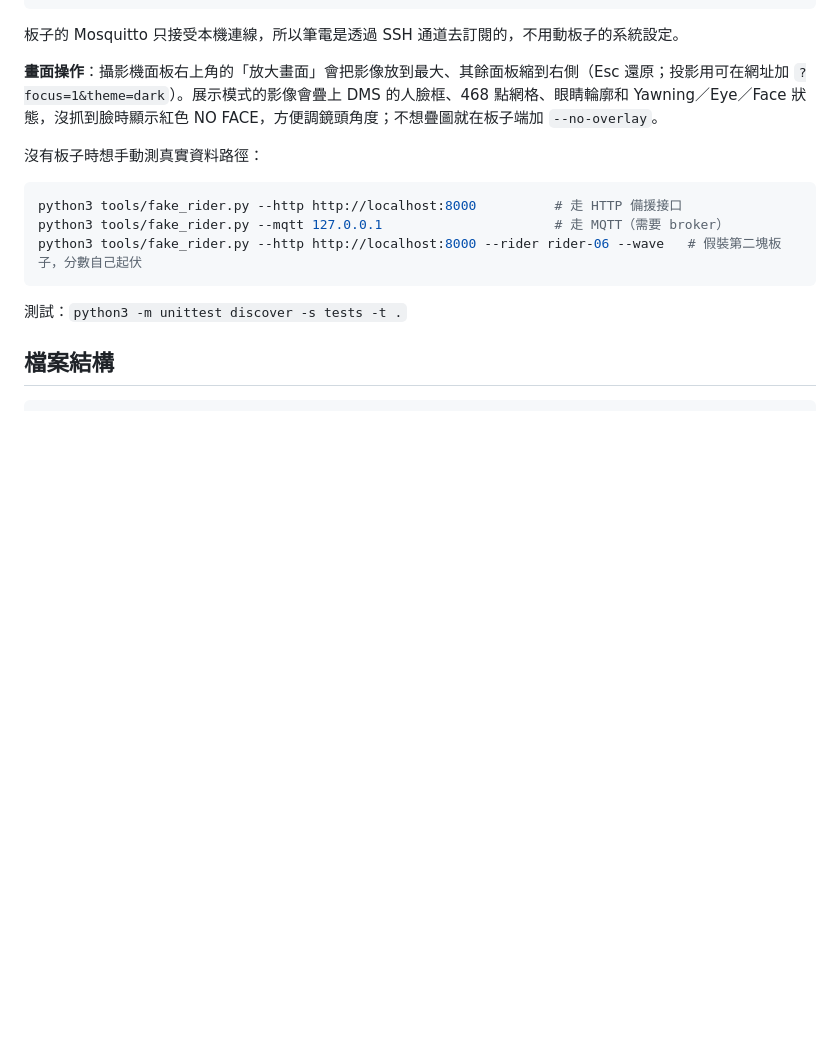
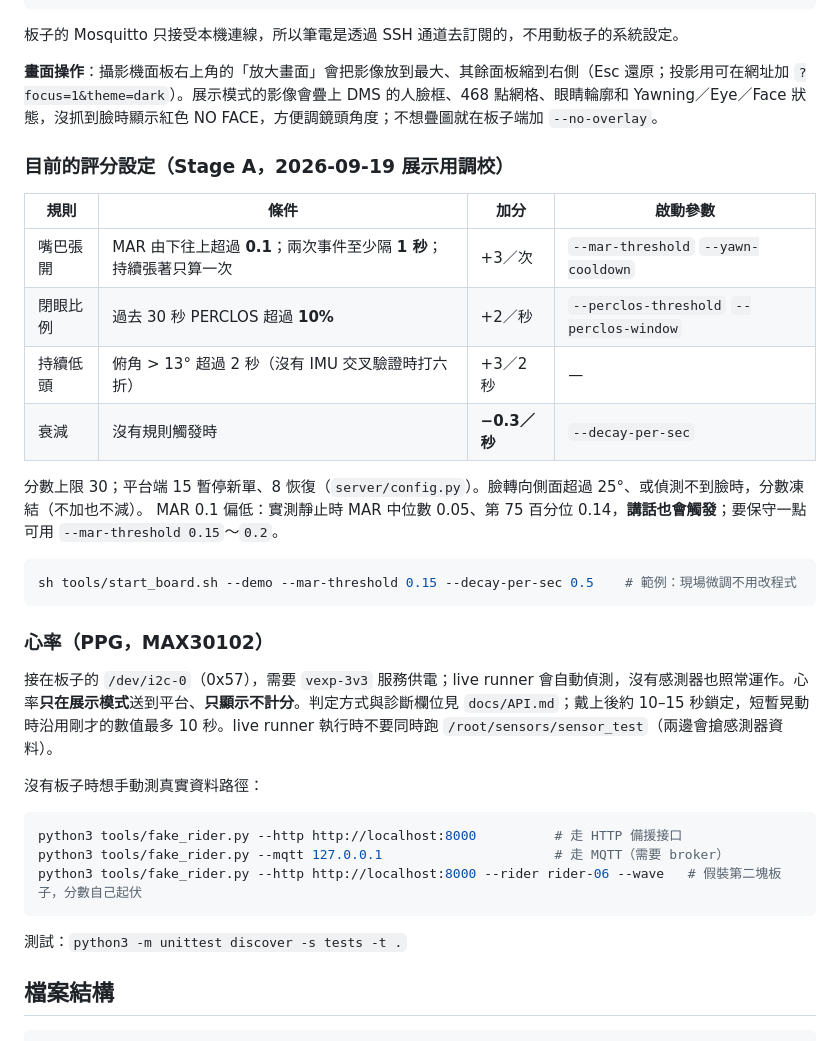
Before and after one commit to YichiaHuang/Rider_Fatigue_Detection, a Markdown page: README.md, the part around the change. GitHub-like rendering; blank space fills up the shorter version.

Commit message:
README: current Stage A tuning table, start-up overrides, PPG notes
Co-Authored-By: Claude Fable 5.1 <noreply@anthropic.com>
Claude-Session: https://claude.ai/code/session_01KAbS8yAHj2afs8st9e2S8j

````diff
--- a/README.md
+++ b/README.md
@@ -32,6 +32,26 @@ BOARD=10.199.29.167 tools/connect_board.sh                 # 板子和筆電在
 板子的 Mosquitto 只接受本機連線，所以筆電是透過 SSH 通道去訂閱的，不用動板子的系統設定。
 
 **畫面操作**：攝影機面板右上角的「放大畫面」會把影像放到最大、其餘面板縮到右側（Esc 還原；投影用可在網址加 `?focus=1&theme=dark`）。展示模式的影像會疊上 DMS 的人臉框、468 點網格、眼睛輪廓和 Yawning／Eye／Face 狀態，沒抓到臉時顯示紅色 NO FACE，方便調鏡頭角度；不想疊圖就在板子端加 `--no-overlay`。
+
+### 目前的評分設定（Stage A，2026-09-19 展示用調校）
+
+| 規則 | 條件 | 加分 | 啟動參數 |
+|---|---|---|---|
+| 嘴巴張開 | MAR 由下往上超過 **0.1**；兩次事件至少隔 **1 秒**；持續張著只算一次 | +3／次 | `--mar-threshold` `--yawn-cooldown` |
+| 閉眼比例 | 過去 30 秒 PERCLOS 超過 **10%** | +2／秒 | `--perclos-threshold` `--perclos-window` |
+| 持續低頭 | 俯角 > 13° 超過 2 秒（沒有 IMU 交叉驗證時打六折） | +3／2 秒 | — |
+| 衰減 | 沒有規則觸發時 | **−0.3／秒** | `--decay-per-sec` |
+
+分數上限 30；平台端 15 暫停新單、8 恢復（`server/config.py`）。臉轉向側面超過 25°、或偵測不到臉時，分數凍結（不加也不減）。
+MAR 0.1 偏低：實測靜止時 MAR 中位數 0.05、第 75 百分位 0.14，**講話也會觸發**；要保守一點可用 `--mar-threshold 0.15`～`0.2`。
+
+```sh
+sh tools/start_board.sh --demo --mar-threshold 0.15 --decay-per-sec 0.5    # 範例：現場微調不用改程式
+```
+
+### 心率（PPG，MAX30102）
+
+接在板子的 `/dev/i2c-0`（0x57），需要 `vexp-3v3` 服務供電；live runner 會自動偵測，沒有感測器也照常運作。心率**只在展示模式**送到平台、**只顯示不計分**。判定方式與診斷欄位見 `docs/API.md`；戴上後約 10–15 秒鎖定，短暫晃動時沿用剛才的數值最多 10 秒。live runner 執行時不要同時跑 `/root/sensors/sensor_test`（兩邊會搶感測器資料）。
 
 沒有板子時想手動測真實資料路徑：
 
````
